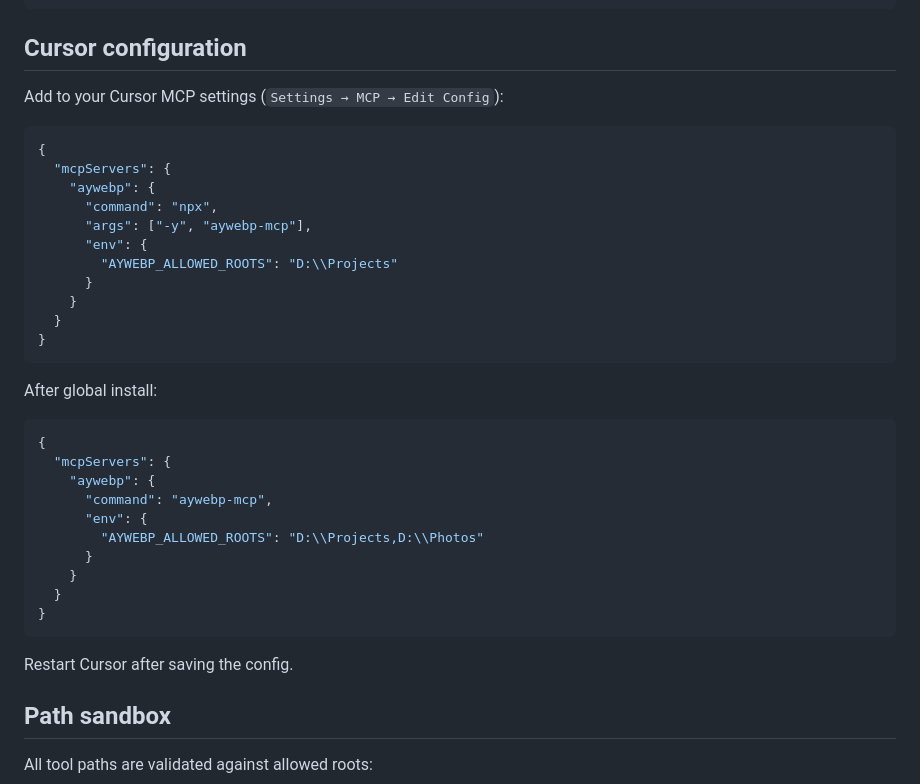
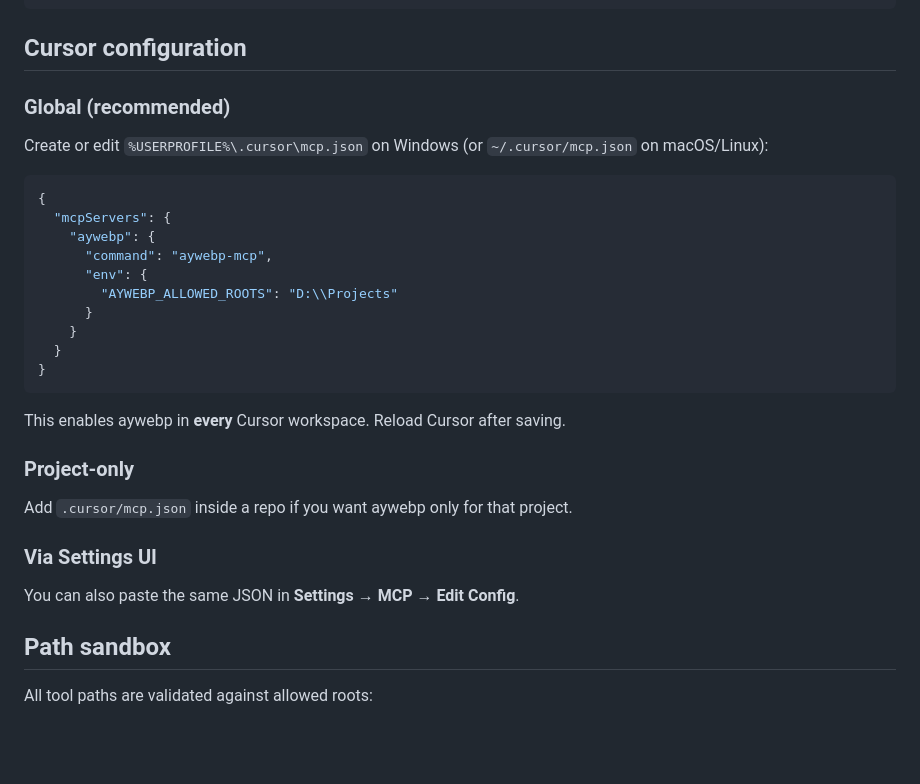
Before and after one commit to kakajan/AyWebP, a Markdown page: docs/mcp.md, the part around the change. GitHub-like rendering; blank space fills up the shorter version.

Commit message:
Document global Cursor MCP config path in README and docs.
Clarify ~/.cursor/mcp.json for all-workspace aywebp-mcp setup on Windows and other platforms.

Co-authored-by: Cursor <cursoragent@cursor.com>

````diff
--- a/docs/mcp.md
+++ b/docs/mcp.md
@@ -16,14 +16,15 @@ npx -y aywebp-mcp
 
 ## Cursor configuration
 
-Add to your Cursor MCP settings (`Settings → MCP → Edit Config`):
+### Global (recommended)
+
+Create or edit `%USERPROFILE%\.cursor\mcp.json` on Windows (or `~/.cursor/mcp.json` on macOS/Linux):
 
 ```json
 {
   "mcpServers": {
     "aywebp": {
-      "command": "npx",
-      "args": ["-y", "aywebp-mcp"],
+      "command": "aywebp-mcp",
       "env": {
         "AYWEBP_ALLOWED_ROOTS": "D:\\Projects"
       }
@@ -32,22 +33,15 @@ Add to your Cursor MCP settings (`Settings → MCP → Edit Config`):
 }
 ```
 
-After global install:
+This enables aywebp in **every** Cursor workspace. Reload Cursor after saving.
 
-```json
-{
-  "mcpServers": {
-    "aywebp": {
-      "command": "aywebp-mcp",
-      "env": {
-        "AYWEBP_ALLOWED_ROOTS": "D:\\Projects,D:\\Photos"
-      }
-    }
-  }
-}
-```
+### Project-only
 
-Restart Cursor after saving the config.
+Add `.cursor/mcp.json` inside a repo if you want aywebp only for that project.
+
+### Via Settings UI
+
+You can also paste the same JSON in **Settings → MCP → Edit Config**.
 
 ## Path sandbox
 
````
Also changed, not shown: README.md (+8 -1 lines).
